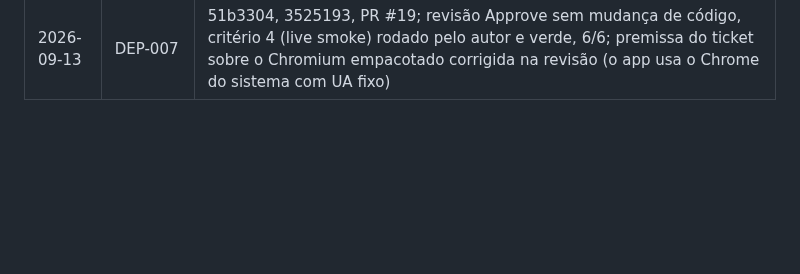
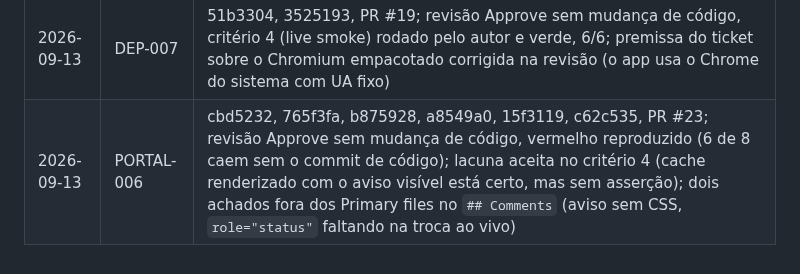
Before and after one commit to Laginho/SIGAA-ME, a Markdown page: .scratch/05-fase4-prontidao-para-distribuicao/ledger.md, the part around the change. GitHub-like rendering; blank space fills up the shorter version.

Commit message:
docs: close PORTAL-006 as done with review result and ledger entry (PORTAL-006)
Stage-3 review (Opus): Approve, no code changes. All five criteria hold; the
red was reproduced independently (reverting the code commit alone drops
compatibility-notice.test.ts to 6 of 8) and the gate is green after rebasing
onto master.

Criterion 4 is accepted with a gap: cached courses do render with the notice
visible — confirmed with a throwaway probe — but no test asserts it.

Two findings outside the Primary files recorded under ## Comments for stage 1
to triage: the notice ships without CSS, and the live flip is not announced
(no role="status", which would need HProps in src/utils/dom.ts).

Co-Authored-By: Claude Opus 5 <noreply@anthropic.com>

```diff
--- a/.scratch/05-fase4-prontidao-para-distribuicao/ledger.md
+++ b/.scratch/05-fase4-prontidao-para-distribuicao/ledger.md
@@ -27,3 +27,4 @@
 | 2026-09-13 | BUG-012 | ab64846, dfdf4d8, 5d9d609, PR #21; reaberta uma vez porque o único teste mockava `deps.simulateNewFile` e nunca chegava ao `main.ts`; fechada sem mudança de código na segunda revisão, com cada `catch` derrubado em separado; lacuna aceita no critério 1 (a chamada de `log.error` não tem asserção) |
 | 2026-09-13 | BUG-013 | 2436e68, 781d036, PR #22; revisão Approve sem mudança de código, os 3 critérios verificados com o vermelho reproduzido |
 | 2026-09-13 | DEP-007 | 51b3304, 3525193, PR #19; revisão Approve sem mudança de código, critério 4 (live smoke) rodado pelo autor e verde, 6/6; premissa do ticket sobre o Chromium empacotado corrigida na revisão (o app usa o Chrome do sistema com UA fixo) |
+| 2026-09-13 | PORTAL-006 | cbd5232, 765f3fa, b875928, a8549a0, 15f3119, c62c535, PR #23; revisão Approve sem mudança de código, vermelho reproduzido (6 de 8 caem sem o commit de código); lacuna aceita no critério 4 (cache renderizado com o aviso visível está certo, mas sem asserção); dois achados fora dos Primary files no `## Comments` (aviso sem CSS, `role="status"` faltando na troca ao vivo) |
```
Also changed, not shown: 1 other file.
